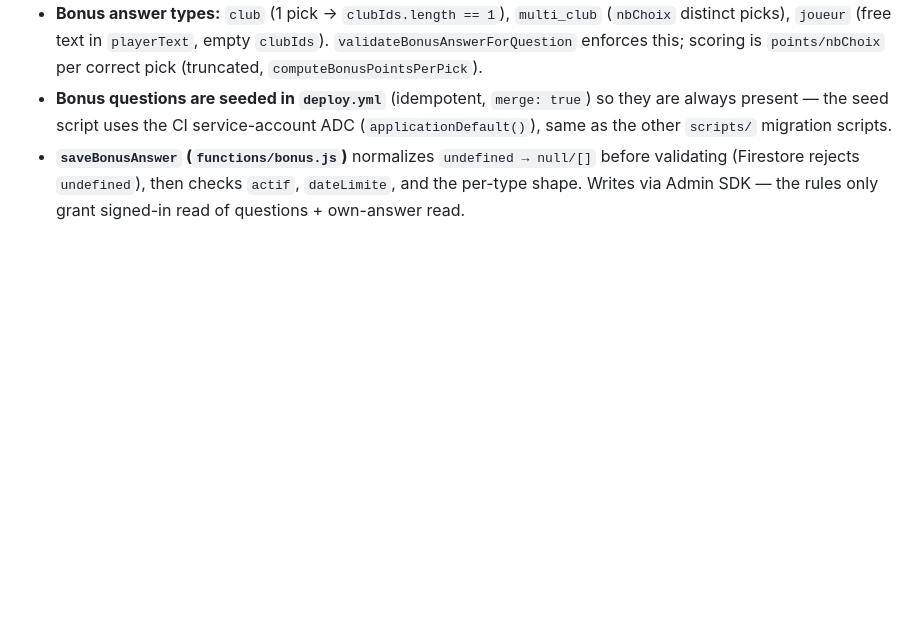
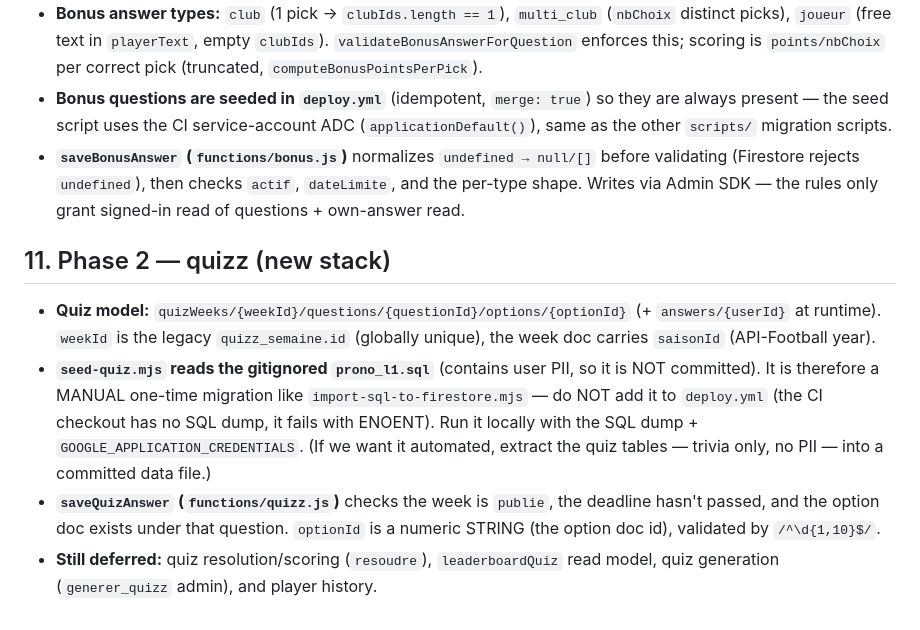
Before and after one commit to ailidmx/pronoL1, a Markdown page: AGENTS.md, the part around the change. GitHub-like rendering; blank space fills up the shorter version.

Commit message:
docs(agents): quiz model + manual seed note

```diff
--- a/AGENTS.md
+++ b/AGENTS.md
@@ -172,3 +172,20 @@ This repo ships Claude Code skills in `.claude/skills/`:
   before validating (Firestore rejects `undefined`), then checks `actif`,
   `dateLimite`, and the per-type shape. Writes via Admin SDK — the rules only
   grant signed-in read of questions + own-answer read.
+
+## 11. Phase 2 — quizz (new stack)
+
+- **Quiz model:** `quizWeeks/{weekId}/questions/{questionId}/options/{optionId}`
+  (+ `answers/{userId}` at runtime). `weekId` is the legacy `quizz_semaine.id`
+  (globally unique), the week doc carries `saisonId` (API-Football year).
+- **`seed-quiz.mjs` reads the gitignored `prono_l1.sql`** (contains user PII, so
+  it is NOT committed). It is therefore a MANUAL one-time migration like
+  `import-sql-to-firestore.mjs` — do NOT add it to `deploy.yml` (the CI checkout
+  has no SQL dump, it fails with ENOENT). Run it locally with the SQL dump +
+  `GOOGLE_APPLICATION_CREDENTIALS`. (If we want it automated, extract the quiz
+  tables — trivia only, no PII — into a committed data file.)
+- **`saveQuizAnswer` (`functions/quizz.js`)** checks the week is `publie`, the
+  deadline hasn't passed, and the option doc exists under that question. `optionId`
+  is a numeric STRING (the option doc id), validated by `/^\d{1,10}$/`.
+- **Still deferred:** quiz resolution/scoring (`resoudre`), `leaderboardQuiz` read
+  model, quiz generation (`generer_quizz` admin), and player history.
```
